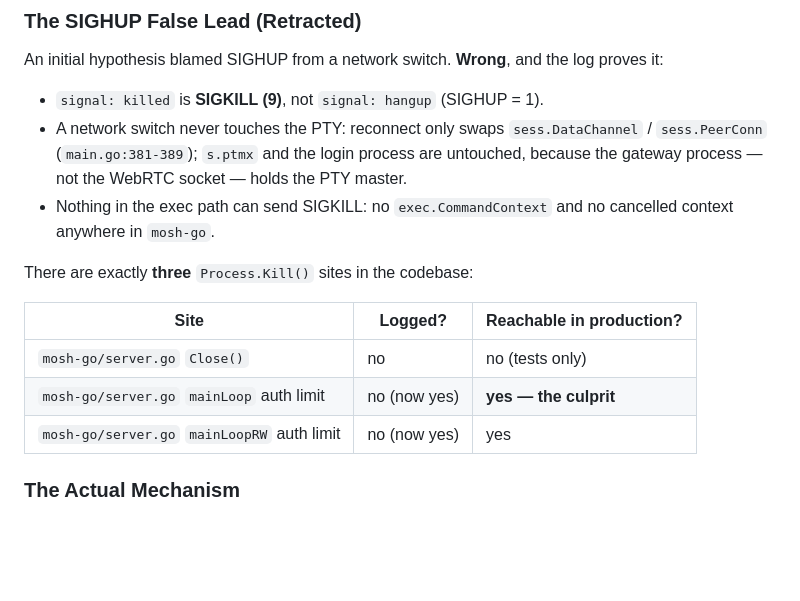
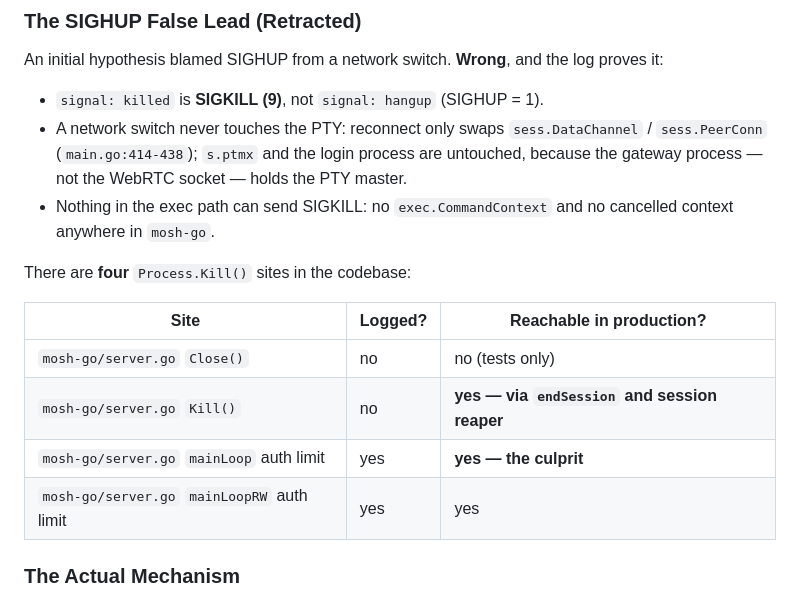
Before and after one commit to fathonix/mosh-webrtc, a Markdown page: IMPLEMENTATION.md, the part around one of its changes. Rendered like a GitHub page; blank space fills up the shorter version.

```diff
--- a/IMPLEMENTATION.md
+++ b/IMPLEMENTATION.md
@@ -282,16 +289,17 @@ mosh server exited: signal: killed
 An initial hypothesis blamed SIGHUP from a network switch. **Wrong**, and the log proves it:
 
 - `signal: killed` is **SIGKILL (9)**, not `signal: hangup` (SIGHUP = 1).
-- A network switch never touches the PTY: reconnect only swaps `sess.DataChannel` / `sess.PeerConn` (`main.go:381-389`); `s.ptmx` and the login process are untouched, because the gateway process — not the WebRTC socket — holds the PTY master.
+- A network switch never touches the PTY: reconnect only swaps `sess.DataChannel` / `sess.PeerConn` (`main.go:414-438`); `s.ptmx` and the login process are untouched, because the gateway process — not the WebRTC socket — holds the PTY master.
 - Nothing in the exec path can send SIGKILL: no `exec.CommandContext` and no cancelled context anywhere in `mosh-go`.
 
-There are exactly **three** `Process.Kill()` sites in the codebase:
+There are **four** `Process.Kill()` sites in the codebase:
 
 | Site | Logged? | Reachable in production? |
 |---|---|---|
 | `mosh-go/server.go` `Close()` | no | no (tests only) |
-| `mosh-go/server.go` `mainLoop` auth limit | no (now yes) | **yes — the culprit** |
-| `mosh-go/server.go` `mainLoopRW` auth limit | no (now yes) | yes |
+| `mosh-go/server.go` `Kill()` | no | **yes — via `endSession` and session reaper** |
+| `mosh-go/server.go` `mainLoop` auth limit | yes | **yes — the culprit** |
+| `mosh-go/server.go` `mainLoopRW` auth limit | yes | yes |
 
 ### The Actual Mechanism
 `countAuthFailures(data []byte)` scanned **all** raw PTY output for the literal `"Login incorrect"` and killed the shell process at 5 hits, regardless of authentication state.
```
Also changed, not shown: other parts of IMPLEMENTATION.md (+20 -13 lines).
